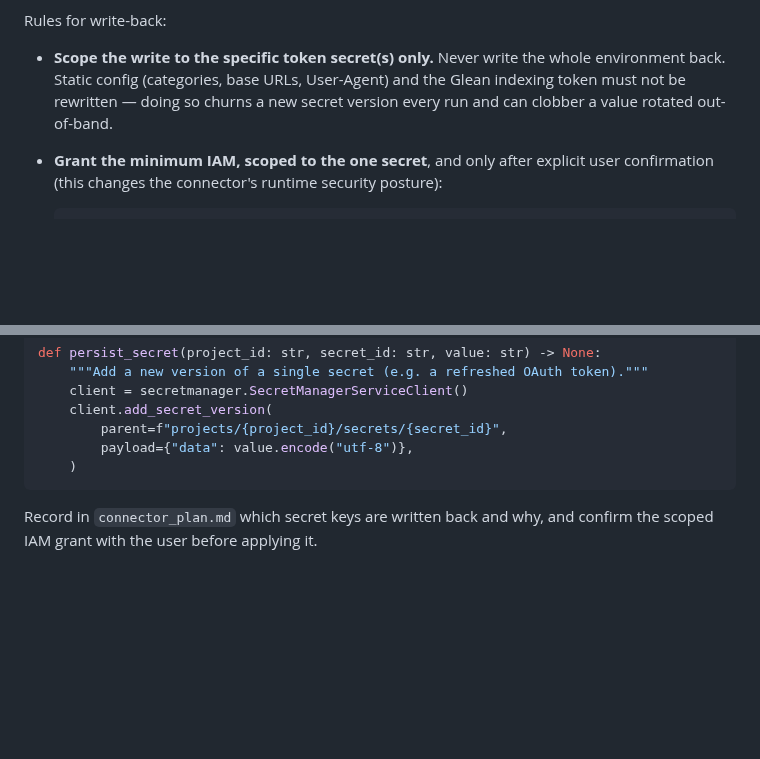
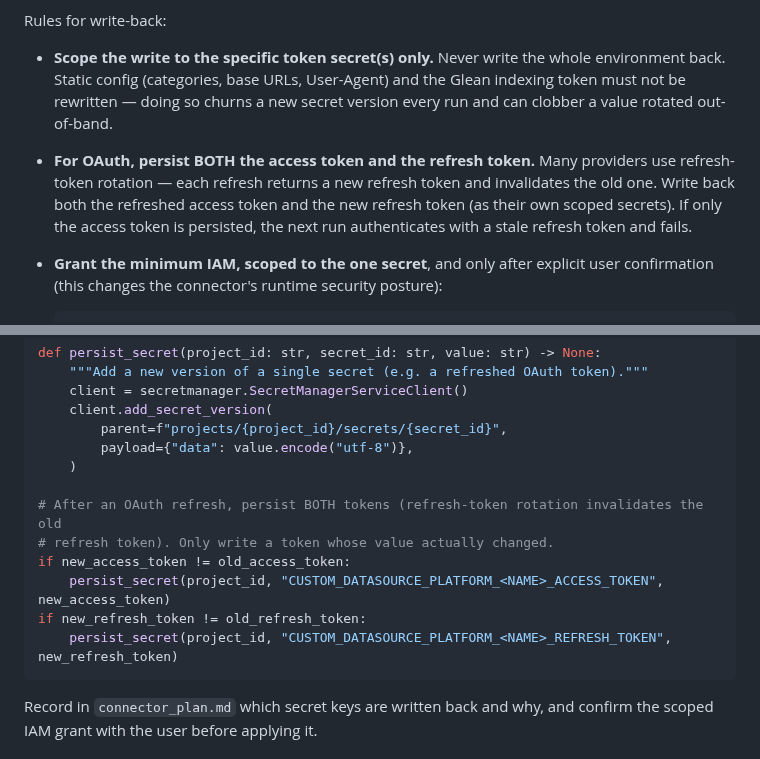
Before and after one commit to gleanwork/glean-indexing-sdk, a Markdown page: skills/connector-deployment/SKILL.md, 2 parts joined by grey strips. Drawn GitHub-style; blank space fills up the shorter version.

Commit message:
docs(connector-deployment): persist both access and refresh tokens on write-back
OAuth providers commonly rotate the refresh token on each refresh, so the connector must
write back BOTH the refreshed access token and the new refresh token (each as its own
scoped secret). Persisting only the access token leaves the next run with a stale refresh
token. Updates the guidance and the helper example accordingly.

Co-Authored-By: Claude Opus 4.8 (1M context) <noreply@anthropic.com>

````diff
--- a/skills/connector-deployment/SKILL.md
+++ b/skills/connector-deployment/SKILL.md
@@ -248,6 +248,11 @@ Rules for write-back:
   environment back. Static config (categories, base URLs, User-Agent) and the Glean
   indexing token must not be rewritten — doing so churns a new secret version every run
   and can clobber a value rotated out-of-band.
+- **For OAuth, persist BOTH the access token and the refresh token.** Many providers use
+  refresh-token rotation — each refresh returns a new refresh token and invalidates the
+  old one. Write back both the refreshed access token and the new refresh token (as their
+  own scoped secrets). If only the access token is persisted, the next run authenticates
+  with a stale refresh token and fails.
 - **Grant the minimum IAM, scoped to the one secret**, and only after explicit user
   confirmation (this changes the connector's runtime security posture):
 
@@ -277,6 +282,13 @@ def persist_secret(project_id: str, secret_id: str, value: str) -> None:
         parent=f"projects/{project_id}/secrets/{secret_id}",
         payload={"data": value.encode("utf-8")},
     )
+
+# After an OAuth refresh, persist BOTH tokens (refresh-token rotation invalidates the old
+# refresh token). Only write a token whose value actually changed.
+if new_access_token != old_access_token:
+    persist_secret(project_id, "CUSTOM_DATASOURCE_PLATFORM_<NAME>_ACCESS_TOKEN", new_access_token)
+if new_refresh_token != old_refresh_token:
+    persist_secret(project_id, "CUSTOM_DATASOURCE_PLATFORM_<NAME>_REFRESH_TOKEN", new_refresh_token)
 ```
 
 Record in `connector_plan.md` which secret keys are written back and why, and confirm the
````
